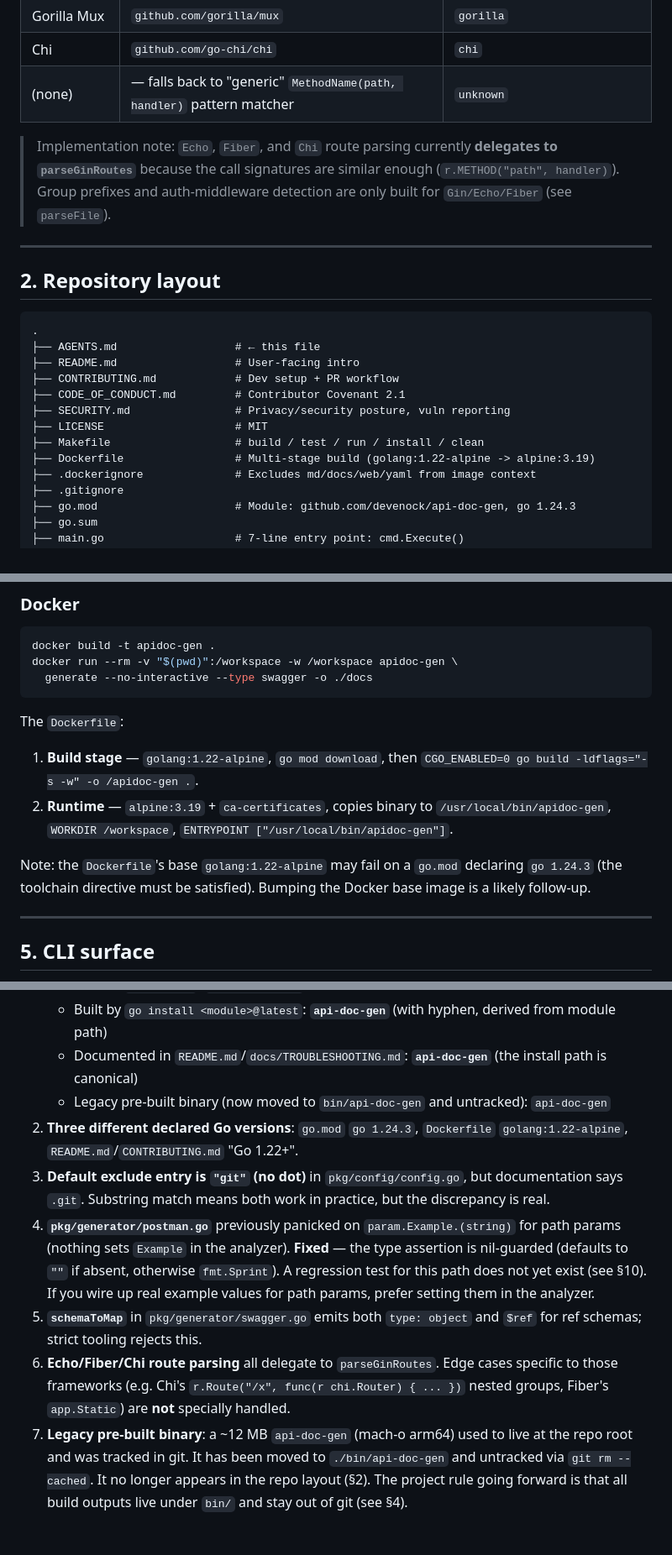
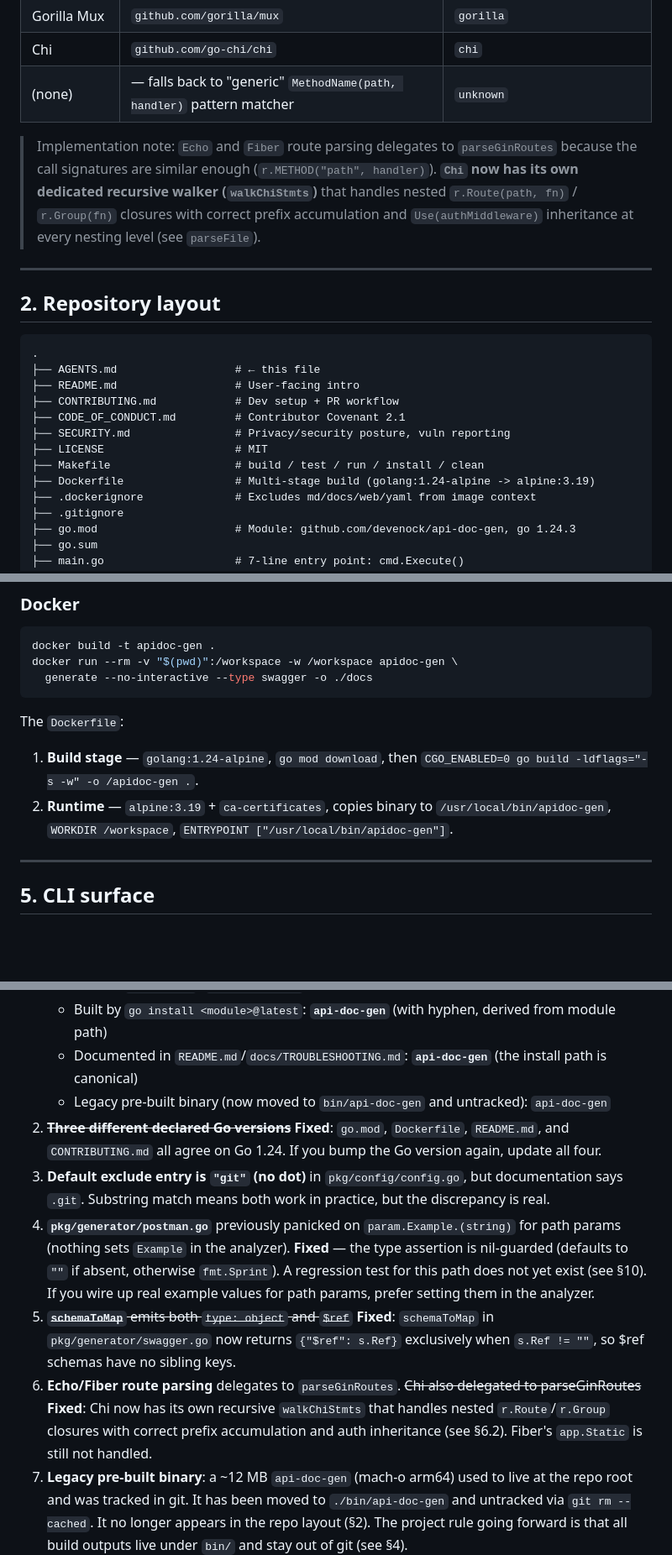
Before and after one commit to devenock/api-doc-gen, a Markdown page: AGENTS.md, 3 parts joined by grey strips. Shown at 84% size. Drawn GitHub-style; blank space fills up the shorter version.

````diff
--- a/AGENTS.md
+++ b/AGENTS.md
@@ -31,7 +31,7 @@ The tool works by **statically parsing Go source** with `go/ast` + `go/parser`
 | Chi       | `github.com/go-chi/chi`       | `chi`     |
 | (none)    | — falls back to "generic" `MethodName(path, handler)` pattern matcher | `unknown` |
 
-> Implementation note: `Echo`, `Fiber`, and `Chi` route parsing currently **delegates to `parseGinRoutes`** because the call signatures are similar enough (`r.METHOD("path", handler)`). Group prefixes and auth-middleware detection are only built for `Gin/Echo/Fiber` (see `parseFile`).
+> Implementation note: `Echo` and `Fiber` route parsing delegates to `parseGinRoutes` because the call signatures are similar enough (`r.METHOD("path", handler)`). **`Chi` now has its own dedicated recursive walker (`walkChiStmts`)** that handles nested `r.Route(path, fn)` / `r.Group(fn)` closures with correct prefix accumulation and `Use(authMiddleware)` inheritance at every nesting level (see `parseFile`).
 
 ---
 
@@ -46,7 +46,7 @@ The tool works by **statically parsing Go source** with `go/ast` + `go/parser`
 ├── SECURITY.md                # Privacy/security posture, vuln reporting
 ├── LICENSE                    # MIT
 ├── Makefile                   # build / test / run / install / clean
-├── Dockerfile                 # Multi-stage build (golang:1.22-alpine -> alpine:3.19)
+├── Dockerfile                 # Multi-stage build (golang:1.24-alpine -> alpine:3.19)
 ├── .dockerignore              # Excludes md/docs/web/yaml from image context
 ├── .gitignore
 ├── go.mod                     # Module: github.com/devenock/api-doc-gen, go 1.24.3
@@ -138,10 +134,8 @@ docker run --rm -v "$(pwd)":/workspace -w /workspace apidoc-gen \
 ```
 
 The `Dockerfile`:
-1. **Build stage** — `golang:1.22-alpine`, `go mod download`, then `CGO_ENABLED=0 go build -ldflags="-s -w" -o /apidoc-gen .`.
+1. **Build stage** — `golang:1.24-alpine`, `go mod download`, then `CGO_ENABLED=0 go build -ldflags="-s -w" -o /apidoc-gen .`.
 2. **Runtime** — `alpine:3.19` + `ca-certificates`, copies binary to `/usr/local/bin/apidoc-gen`, `WORKDIR /workspace`, `ENTRYPOINT ["/usr/local/bin/apidoc-gen"]`.
-
-Note: the `Dockerfile`'s base `golang:1.22-alpine` may fail on a `go.mod` declaring `go 1.24.3` (the toolchain directive must be satisfied). Bumping the Docker base image is a likely follow-up.
 
 ---
 
@@ -455,11 +451,11 @@ These are **observations from the current scan**, not "TODOs from the maintainer
    - Built by `go install <module>@latest`: **`api-doc-gen`** (with hyphen, derived from module path)
    - Documented in `README.md`/`docs/TROUBLESHOOTING.md`: **`api-doc-gen`** (the install path is canonical)
    - Legacy pre-built binary (now moved to `bin/api-doc-gen` and untracked): `api-doc-gen`
-2. **Three different declared Go versions**: `go.mod` `go 1.24.3`, `Dockerfile` `golang:1.22-alpine`, `README.md`/`CONTRIBUTING.md` "Go 1.22+".
+2. ~~**Three different declared Go versions**~~ **Fixed**: `go.mod`, `Dockerfile`, `README.md`, and `CONTRIBUTING.md` all agree on Go 1.24. If you bump the Go version again, update all four.
 3. **Default exclude entry is `"git"` (no dot)** in `pkg/config/config.go`, but documentation says `.git`. Substring match means both work in practice, but the discrepancy is real.
 4. **`pkg/generator/postman.go`** previously panicked on `param.Example.(string)` for path params (nothing sets `Example` in the analyzer). **Fixed** — the type assertion is nil-guarded (defaults to `""` if absent, otherwise `fmt.Sprint`). A regression test for this path does not yet exist (see §10). If you wire up real example values for path params, prefer setting them in the analyzer.
-5. **`schemaToMap`** in `pkg/generator/swagger.go` emits both `type: object` and `$ref` for ref schemas; strict tooling rejects this.
-6. **Echo/Fiber/Chi route parsing** all delegate to `parseGinRoutes`. Edge cases specific to those frameworks (e.g. Chi's `r.Route("/x", func(r chi.Router) { ... })` nested groups, Fiber's `app.Static`) are **not** specially handled.
+5. ~~**`schemaToMap`** emits both `type: object` and `$ref`~~ **Fixed**: `schemaToMap` in `pkg/generator/swagger.go` now returns `{"$ref": s.Ref}` exclusively when `s.Ref != ""`, so $ref schemas have no sibling keys.
+6. **Echo/Fiber route parsing** delegates to `parseGinRoutes`. ~~Chi also delegated to parseGinRoutes~~ **Fixed**: Chi now has its own recursive `walkChiStmts` that handles nested `r.Route`/`r.Group` closures with correct prefix accumulation and auth inheritance (see §6.2). Fiber's `app.Static` is still not handled.
 7. **Legacy pre-built binary**: a ~12 MB `api-doc-gen` (mach-o arm64) used to live at the repo root and was tracked in git. It has been moved to `./bin/api-doc-gen` and untracked via `git rm --cached`. It no longer appears in the repo layout (§2). The project rule going forward is that all build outputs live under `bin/` and stay out of git (see §4).
 8. **`go.mod` lists every dependency as `// indirect`.** Likely an artifact of how it was last tidied. `go mod tidy` after any new direct import will refresh markers.
 9. **`runInit`** silently returns success (and prints a friendly message) when `.apidoc-gen.yaml` already exists. It does not back up or merge. Don't change this without a flag like `--force`.
````
Also changed, not shown: other parts of AGENTS.md (+9 -11 lines).
